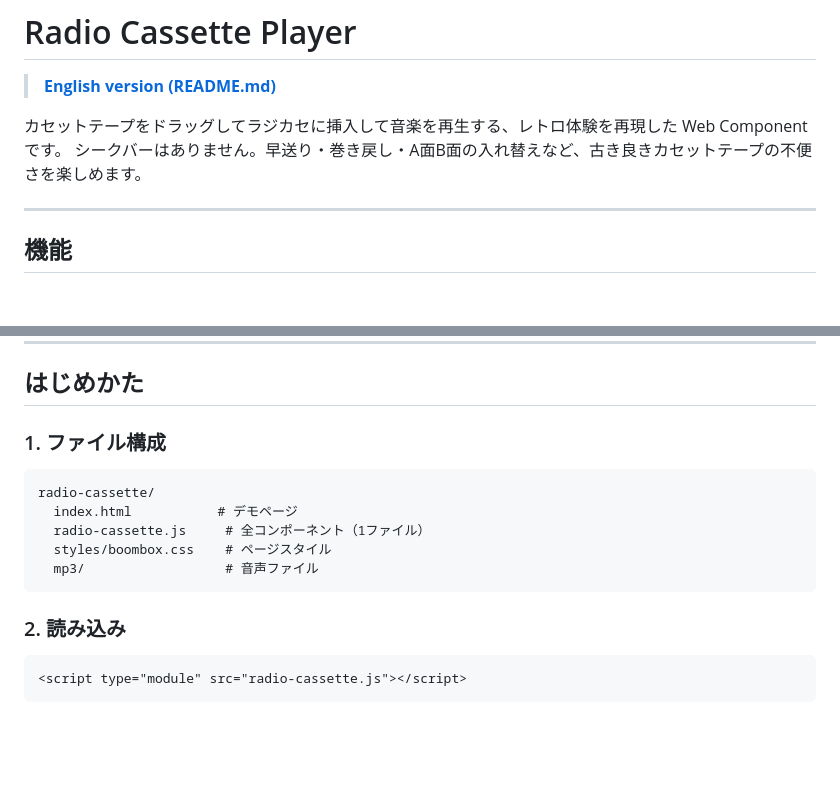
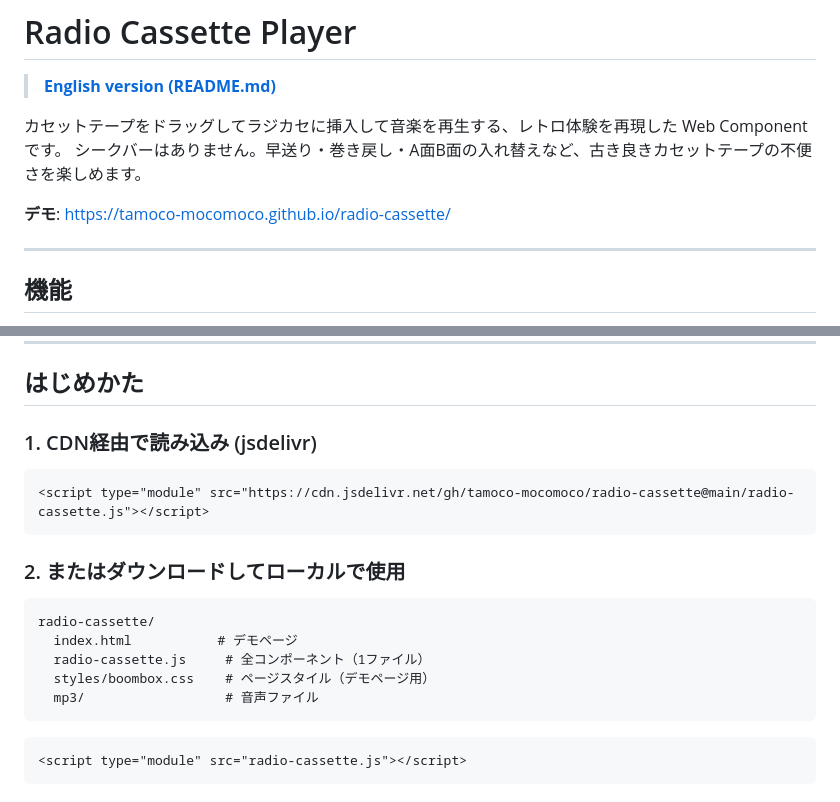
Before and after one commit to tamoco-mocomoco/radio-cassette, a Markdown page: README.ja.md, 2 parts joined by grey strips. Drawn GitHub-style; blank space fills up the shorter version.

Commit message:
README にデモURL・jsdelivr CDN・ローカル使用方法を追記
Co-Authored-By: Claude Opus 4.6 (1M context) <noreply@anthropic.com>

````diff
--- a/README.ja.md
+++ b/README.ja.md
@@ -4,6 +4,8 @@
 
 カセットテープをドラッグしてラジカセに挿入して音楽を再生する、レトロ体験を再現した Web Component です。
 シークバーはありません。早送り・巻き戻し・A面B面の入れ替えなど、古き良きカセットテープの不便さを楽しめます。
+
+**デモ**: [https://tamoco-mocomoco.github.io/radio-cassette/](https://tamoco-mocomoco.github.io/radio-cassette/)
 
 ---
 
@@ -30,17 +32,21 @@
 
 ## はじめかた
 
-### 1. ファイル構成
+### 1. CDN経由で読み込み (jsdelivr)
+
+```html
+<script type="module" src="https://cdn.jsdelivr.net/gh/tamoco-mocomoco/radio-cassette@main/radio-cassette.js"></script>
+```
+
+### 2. またはダウンロードしてローカルで使用
 
 ```
 radio-cassette/
   index.html           # デモページ
   radio-cassette.js     # 全コンポーネント（1ファイル）
-  styles/boombox.css    # ページスタイル
+  styles/boombox.css    # ページスタイル（デモページ用）
   mp3/                  # 音声ファイル
 ```
-
-### 2. 読み込み
 
 ```html
 <script type="module" src="radio-cassette.js"></script>
````
Also changed, not shown: README.md (+10 -4 lines).
